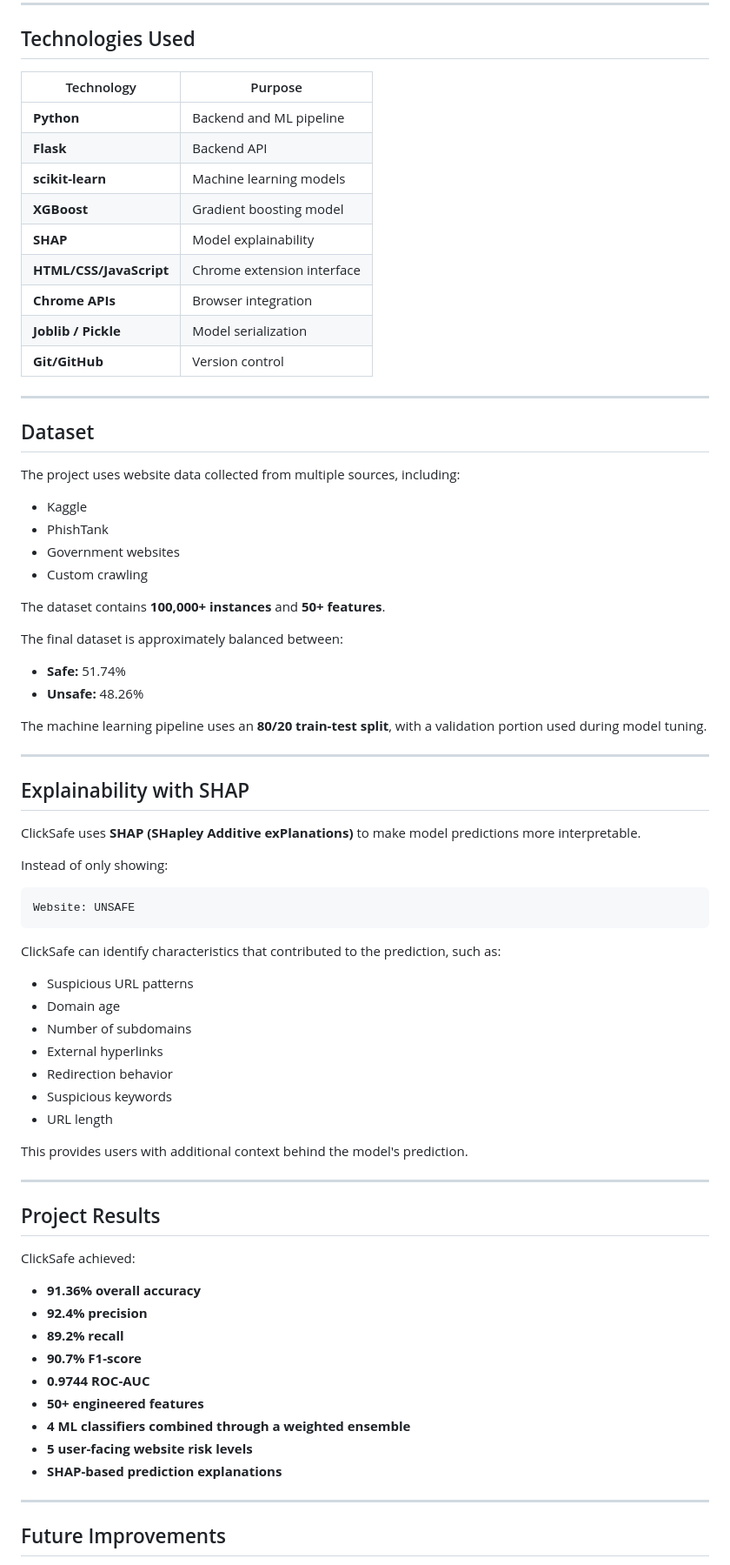
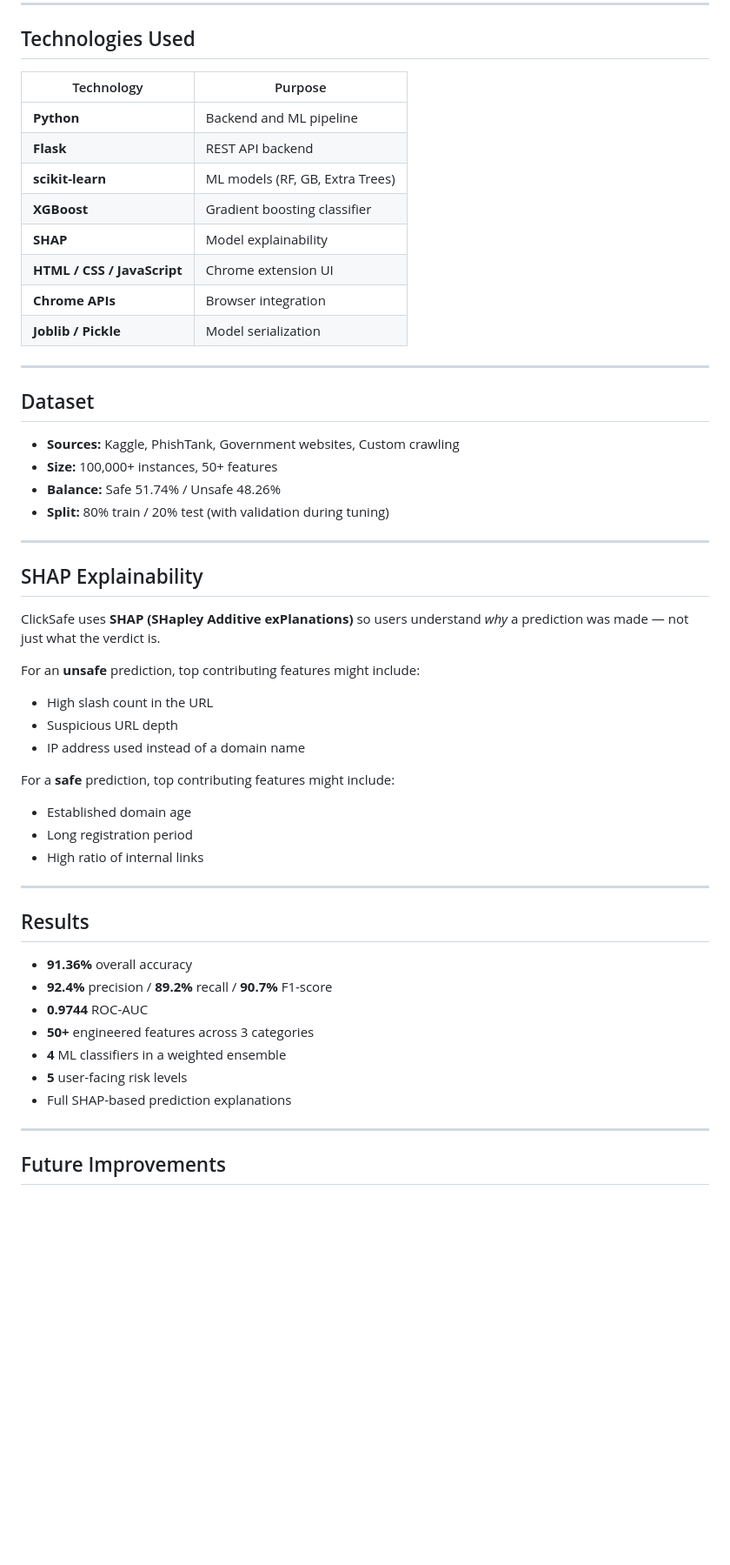
Before and after one commit to sprahasingh/ClickSafe-DynamicWebSafety, a Markdown page: README.md, the part around one of its changes. Shown at 87% size. GitHub-like rendering; blank space fills up the shorter version.

Commit message:
Redesign README for consistency and better image sizing

````diff
--- a/README.md
+++ b/README.md
@@ -361,77 +250,55 @@ chrome://extensions/
 
 ## Technologies Used
 
-| Technology              | Purpose                    |
-| ----------------------- | -------------------------- |
-| **Python**              | Backend and ML pipeline    |
-| **Flask**               | Backend API                |
-| **scikit-learn**        | Machine learning models    |
-| **XGBoost**             | Gradient boosting model    |
-| **SHAP**                | Model explainability       |
-| **HTML/CSS/JavaScript** | Chrome extension interface |
-| **Chrome APIs**         | Browser integration        |
-| **Joblib / Pickle**     | Model serialization        |
-| **Git/GitHub**          | Version control            |
+| Technology                  | Purpose                         |
+| --------------------------- | ------------------------------- |
+| **Python**                  | Backend and ML pipeline         |
+| **Flask**                   | REST API backend                |
+| **scikit-learn**            | ML models (RF, GB, Extra Trees) |
+| **XGBoost**                 | Gradient boosting classifier    |
+| **SHAP**                    | Model explainability            |
+| **HTML / CSS / JavaScript** | Chrome extension UI             |
+| **Chrome APIs**             | Browser integration             |
+| **Joblib / Pickle**         | Model serialization             |
 
 ---
 
 ## Dataset
 
-The project uses website data collected from multiple sources, including:
-
-* Kaggle
-* PhishTank
-* Government websites
-* Custom crawling
-
-The dataset contains **100,000+ instances** and **50+ features**.
-
-The final dataset is approximately balanced between:
-
-* **Safe:** 51.74%
-* **Unsafe:** 48.26%
-
-The machine learning pipeline uses an **80/20 train-test split**, with a validation portion used during model tuning.
+- **Sources:** Kaggle, PhishTank, Government websites, Custom crawling
+- **Size:** 100,000+ instances, 50+ features
+- **Balance:** Safe 51.74% / Unsafe 48.26%
+- **Split:** 80% train / 20% test (with validation during tuning)
 
 ---
 
-## Explainability with SHAP
+## SHAP Explainability
 
-ClickSafe uses **SHAP (SHapley Additive exPlanations)** to make model predictions more interpretable.
+ClickSafe uses **SHAP (SHapley Additive exPlanations)** so users understand _why_ a prediction was made — not just what the verdict is.
 
-Instead of only showing:
+For an **unsafe** prediction, top contributing features might include:
 
-```text
-Website: UNSAFE
-```
+- High slash count in the URL
+- Suspicious URL depth
+- IP address used instead of a domain name
 
-ClickSafe can identify characteristics that contributed to the prediction, such as:
+For a **safe** prediction, top contributing features might include:
 
-* Suspicious URL patterns
-* Domain age
-* Number of subdomains
-* External hyperlinks
-* Redirection behavior
-* Suspicious keywords
-* URL length
-
-This provides users with additional context behind the model's prediction.
+- Established domain age
+- Long registration period
+- High ratio of internal links
 
 ---
 
-## Project Results
+## Results
 
-ClickSafe achieved:
-
-* **91.36% overall accuracy**
-* **92.4% precision**
-* **89.2% recall**
-* **90.7% F1-score**
-* **0.9744 ROC-AUC**
-* **50+ engineered features**
-* **4 ML classifiers combined through a weighted ensemble**
-* **5 user-facing website risk levels**
-* **SHAP-based prediction explanations**
+- **91.36%** overall accuracy
+- **92.4%** precision / **89.2%** recall / **90.7%** F1-score
+- **0.9744** ROC-AUC
+- **50+** engineered features across 3 categories
+- **4** ML classifiers in a weighted ensemble
+- **5** user-facing risk levels
+- Full SHAP-based prediction explanations
 
 ---
 
````
Also changed, not shown: other parts of README.md (+165 -281 lines).
